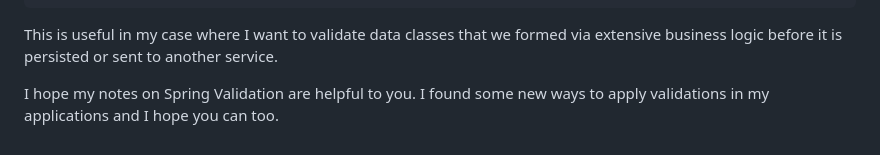
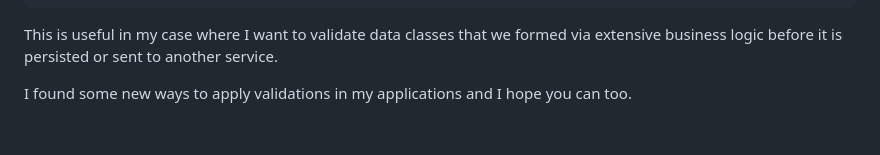
Before and after one commit to Astute5228/blog, a Markdown page: posts/an-investigation-on-spring-validation.md, the part around the change. GitHub-like rendering.

Commit message:
Change some grammar

```diff
--- a/posts/an-investigation-on-spring-validation.md
+++ b/posts/an-investigation-on-spring-validation.md
@@ -112,4 +112,4 @@ public class PersonService {
 
 This is useful in my case where I want to validate data classes that we formed via extensive business logic before it is persisted or sent to another service.
 
-I hope my notes on Spring Validation are helpful to you. I found some new ways to apply validations in my applications and I hope you can too.
+I found some new ways to apply validations in my applications and I hope you can too.
```
